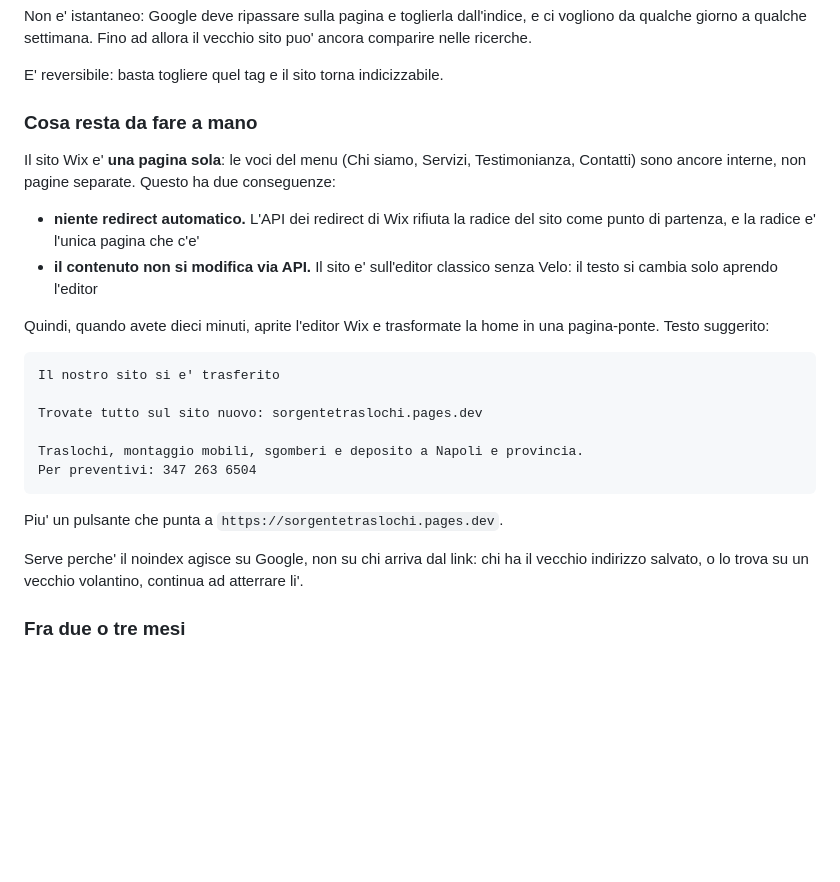
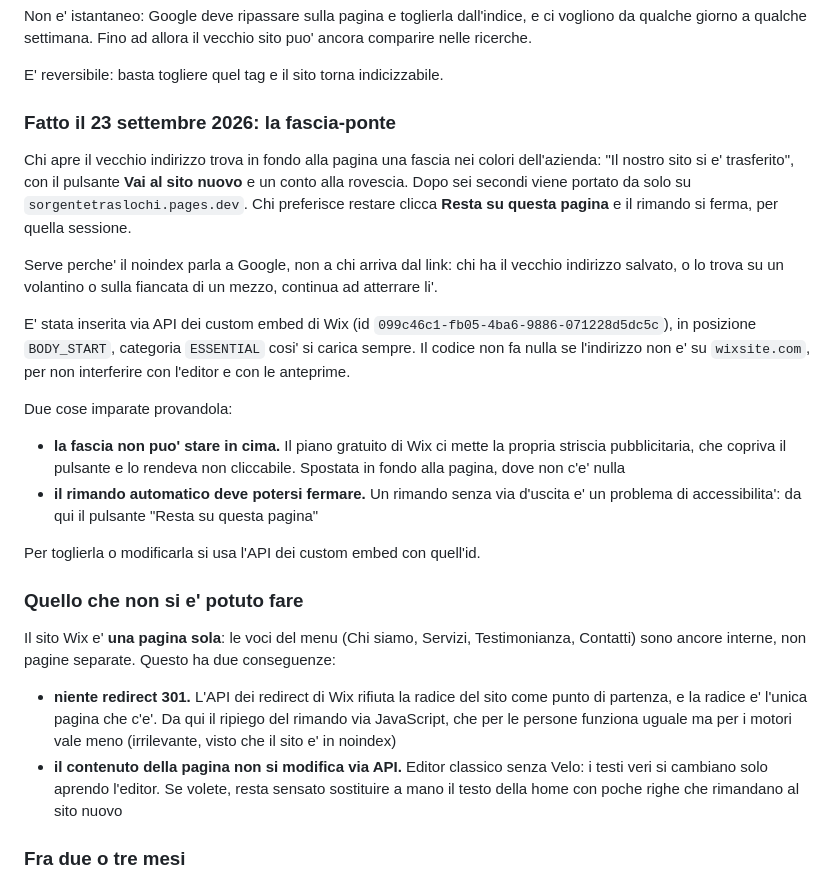
Before and after one commit to megagiov/ginevra, a Markdown page: sito/DEPLOY.md, the part around the change. GitHub-like rendering; blank space fills up the shorter version.

Commit message:
Registra la fascia-ponte sul vecchio sito Wix
Chi apre il vecchio indirizzo trova in fondo alla pagina una fascia nei colori
dell'azienda, con il pulsante verso il sito nuovo e un conto alla rovescia:
dopo sei secondi viene portato da solo, e chi preferisce restare puo'
fermarlo. Inserita via API dei custom embed, non a mano nell'editor.

Due cose sono emerse provandola in un browser, non leggendo la risposta
dell'API. La fascia in cima non funzionava: il piano gratuito di Wix ci mette
la propria striscia pubblicitaria, che copriva il pulsante e lo rendeva non
cliccabile; spostata in fondo. E il rimando automatico ha bisogno di una via
d'uscita, altrimenti e' un problema di accessibilita'.

Verificati tutti e quattro i comportamenti su una copia della pagina vera:
fascia visibile, conto alla rovescia che scorre, rimando che avviene, pulsante
"Resta" che lo ferma.

DEPLOY.md documenta anche quello che non si e' potuto fare e perche': niente
redirect 301, perche' l'API rifiuta la radice del sito e la radice e' l'unica
pagina che quel sito ha.

Co-Authored-By: Claude Opus 5 <noreply@anthropic.com>
Claude-Session: https://claude.ai/code/session_01HQajs5iUXsK9LAdSa63KA4

````diff
--- a/sito/DEPLOY.md
+++ b/sito/DEPLOY.md
@@ -177,34 +177,48 @@ allora il vecchio sito puo' ancora comparire nelle ricerche.
 
 E' reversibile: basta togliere quel tag e il sito torna indicizzabile.
 
-### Cosa resta da fare a mano
+### Fatto il 23 settembre 2026: la fascia-ponte
+
+Chi apre il vecchio indirizzo trova in fondo alla pagina una fascia nei colori
+dell'azienda: "Il nostro sito si e' trasferito", con il pulsante **Vai al sito
+nuovo** e un conto alla rovescia. Dopo sei secondi viene portato da solo su
+`sorgentetraslochi.pages.dev`. Chi preferisce restare clicca **Resta su questa
+pagina** e il rimando si ferma, per quella sessione.
+
+Serve perche' il noindex parla a Google, non a chi arriva dal link: chi ha il
+vecchio indirizzo salvato, o lo trova su un volantino o sulla fiancata di un
+mezzo, continua ad atterrare li'.
+
+E' stata inserita via API dei custom embed di Wix (id
+`099c46c1-fb05-4ba6-9886-071228d5dc5c`), in posizione `BODY_START`, categoria
+`ESSENTIAL` cosi' si carica sempre. Il codice non fa nulla se l'indirizzo non
+e' su `wixsite.com`, per non interferire con l'editor e con le anteprime.
+
+Due cose imparate provandola:
+
+- **la fascia non puo' stare in cima.** Il piano gratuito di Wix ci mette la
+  propria striscia pubblicitaria, che copriva il pulsante e lo rendeva non
+  cliccabile. Spostata in fondo alla pagina, dove non c'e' nulla
+- **il rimando automatico deve potersi fermare.** Un rimando senza via
+  d'uscita e' un problema di accessibilita': da qui il pulsante "Resta su
+  questa pagina"
+
+Per toglierla o modificarla si usa l'API dei custom embed con quell'id.
+
+### Quello che non si e' potuto fare
 
 Il sito Wix e' **una pagina sola**: le voci del menu (Chi siamo, Servizi,
 Testimonianza, Contatti) sono ancore interne, non pagine separate. Questo ha
 due conseguenze:
 
-- **niente redirect automatico.** L'API dei redirect di Wix rifiuta la radice
-  del sito come punto di partenza, e la radice e' l'unica pagina che c'e'
-- **il contenuto non si modifica via API.** Il sito e' sull'editor classico
-  senza Velo: il testo si cambia solo aprendo l'editor
-
-Quindi, quando avete dieci minuti, aprite l'editor Wix e trasformate la home
-in una pagina-ponte. Testo suggerito:
-
-```
-Il nostro sito si e' trasferito
-
-Trovate tutto sul sito nuovo: sorgentetraslochi.pages.dev
-
-Traslochi, montaggio mobili, sgomberi e deposito a Napoli e provincia.
-Per preventivi: 347 263 6504
-```
-
-Piu' un pulsante che punta a `https://sorgentetraslochi.pages.dev`.
-
-Serve perche' il noindex agisce su Google, non su chi arriva dal link: chi ha
-il vecchio indirizzo salvato, o lo trova su un vecchio volantino, continua ad
-atterrare li'.
+- **niente redirect 301.** L'API dei redirect di Wix rifiuta la radice del
+  sito come punto di partenza, e la radice e' l'unica pagina che c'e'. Da qui
+  il ripiego del rimando via JavaScript, che per le persone funziona uguale ma
+  per i motori vale meno (irrilevante, visto che il sito e' in noindex)
+- **il contenuto della pagina non si modifica via API.** Editor classico senza
+  Velo: i testi veri si cambiano solo aprendo l'editor. Se volete, resta
+  sensato sostituire a mano il testo della home con poche righe che rimandano
+  al sito nuovo
 
 ### Fra due o tre mesi
 
````
Also changed, not shown: sito/SEO.md (+2 -2 lines).
